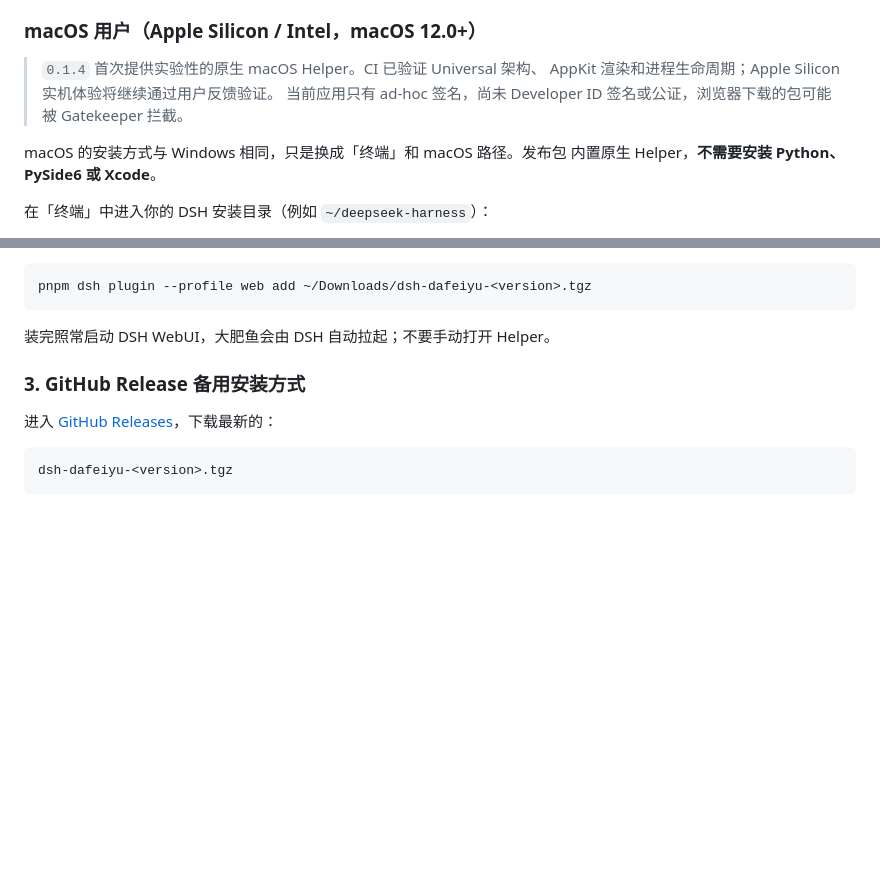
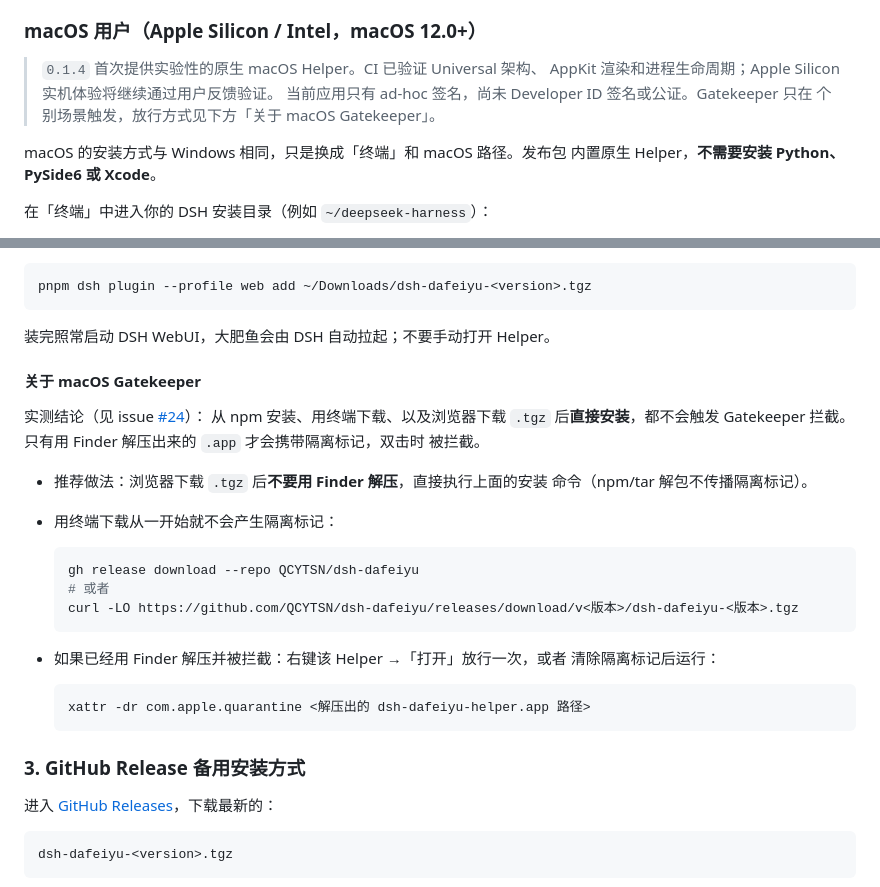
Before and after one commit to 3b2ht90/dsh-dafeiyu, a Markdown page: README.md, 2 parts joined by grey strips. Drawn GitHub-style; blank space fills up the shorter version.

````diff
--- a/README.md
+++ b/README.md
@@ -172,8 +172,8 @@ pnpm dsh plugin --profile web add ~/Downloads/dsh-dafeiyu-<version>.tgz
 
 > `0.1.4` 首次提供实验性的原生 macOS Helper。CI 已验证 Universal 架构、
 > AppKit 渲染和进程生命周期；Apple Silicon 实机体验将继续通过用户反馈验证。
-> 当前应用只有 ad-hoc 签名，尚未 Developer ID 签名或公证，浏览器下载的包可能
-> 被 Gatekeeper 拦截。
+> 当前应用只有 ad-hoc 签名，尚未 Developer ID 签名或公证。Gatekeeper 只在
+> 个别场景触发，放行方式见下方「关于 macOS Gatekeeper」。
 
 macOS 的安装方式与 Windows 相同，只是换成「终端」和 macOS 路径。发布包
 内置原生 Helper，**不需要安装 Python、PySide6 或 Xcode**。
@@ -204,6 +204,30 @@ pnpm dsh plugin --profile web add ~/Downloads/dsh-dafeiyu-<version>.tgz
 ```
 
 装完照常启动 DSH WebUI，大肥鱼会由 DSH 自动拉起；不要手动打开 Helper。
+
+#### 关于 macOS Gatekeeper
+
+实测结论（见 issue [#24](https://github.com/QCYTSN/dsh-dafeiyu/issues/24)）：
+从 npm 安装、用终端下载、以及浏览器下载 `.tgz` 后**直接安装**，都不会触发
+Gatekeeper 拦截。只有用 Finder 解压出来的 `.app` 才会携带隔离标记，双击时
+被拦截。
+
+- 推荐做法：浏览器下载 `.tgz` 后**不要用 Finder 解压**，直接执行上面的安装
+  命令（npm/tar 解包不传播隔离标记）。
+- 用终端下载从一开始就不会产生隔离标记：
+
+  ```bash
+  gh release download --repo QCYTSN/dsh-dafeiyu
+  # 或者
+  curl -LO https://github.com/QCYTSN/dsh-dafeiyu/releases/download/v<版本>/dsh-dafeiyu-<版本>.tgz
+  ```
+
+- 如果已经用 Finder 解压并被拦截：右键该 Helper →「打开」放行一次，或者
+  清除隔离标记后运行：
+
+  ```bash
+  xattr -dr com.apple.quarantine <解压出的 dsh-dafeiyu-helper.app 路径>
+  ```
 
 ### 3. GitHub Release 备用安装方式
 
````
Also changed, not shown: CHANGELOG.md (+6 -0 lines), README_EN.md (+29 -1 lines).
